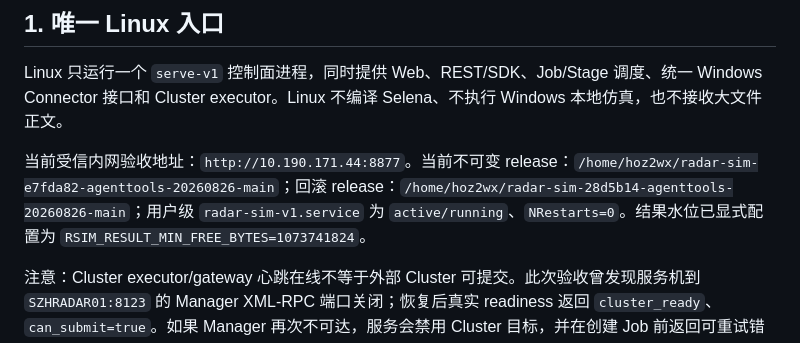
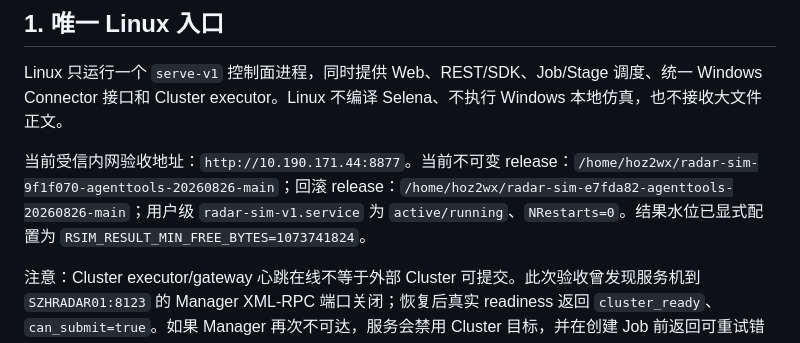
Before and after one commit to Bobs1121/radar-sim, a Markdown page: docs/release-deployment.md, the part around the change. GitHub-like rendering.

```diff
--- a/docs/release-deployment.md
+++ b/docs/release-deployment.md
@@ -6,7 +6,7 @@
 
 Linux 只运行一个 `serve-v1` 控制面进程，同时提供 Web、REST/SDK、Job/Stage 调度、统一 Windows Connector 接口和 Cluster executor。Linux 不编译 Selena、不执行 Windows 本地仿真，也不接收大文件正文。
 
-当前受信内网验收地址：`http://10.190.171.44:8877`。当前不可变 release：`/home/hoz2wx/radar-sim-e7fda82-agenttools-20260826-main`；回滚 release：`/home/hoz2wx/radar-sim-28d5b14-agenttools-20260826-main`；用户级 `radar-sim-v1.service` 为 `active/running`、`NRestarts=0`。结果水位已显式配置为 `RSIM_RESULT_MIN_FREE_BYTES=1073741824`。
+当前受信内网验收地址：`http://10.190.171.44:8877`。当前不可变 release：`/home/hoz2wx/radar-sim-9f1f070-agenttools-20260826-main`；回滚 release：`/home/hoz2wx/radar-sim-e7fda82-agenttools-20260826-main`；用户级 `radar-sim-v1.service` 为 `active/running`、`NRestarts=0`。结果水位已显式配置为 `RSIM_RESULT_MIN_FREE_BYTES=1073741824`。
 
 注意：Cluster executor/gateway 心跳在线不等于外部 Cluster 可提交。此次验收曾发现服务机到 `SZHRADAR01:8123` 的 Manager XML-RPC 端口关闭；恢复后真实 readiness 返回 `cluster_ready`、`can_submit=true`。如果 Manager 再次不可达，服务会禁用 Cluster 目标，并在创建 Job 前返回可重试错误，不允许绕过检查。
 
```
Also changed, not shown: HANDOFF.md (+6 -6 lines).
